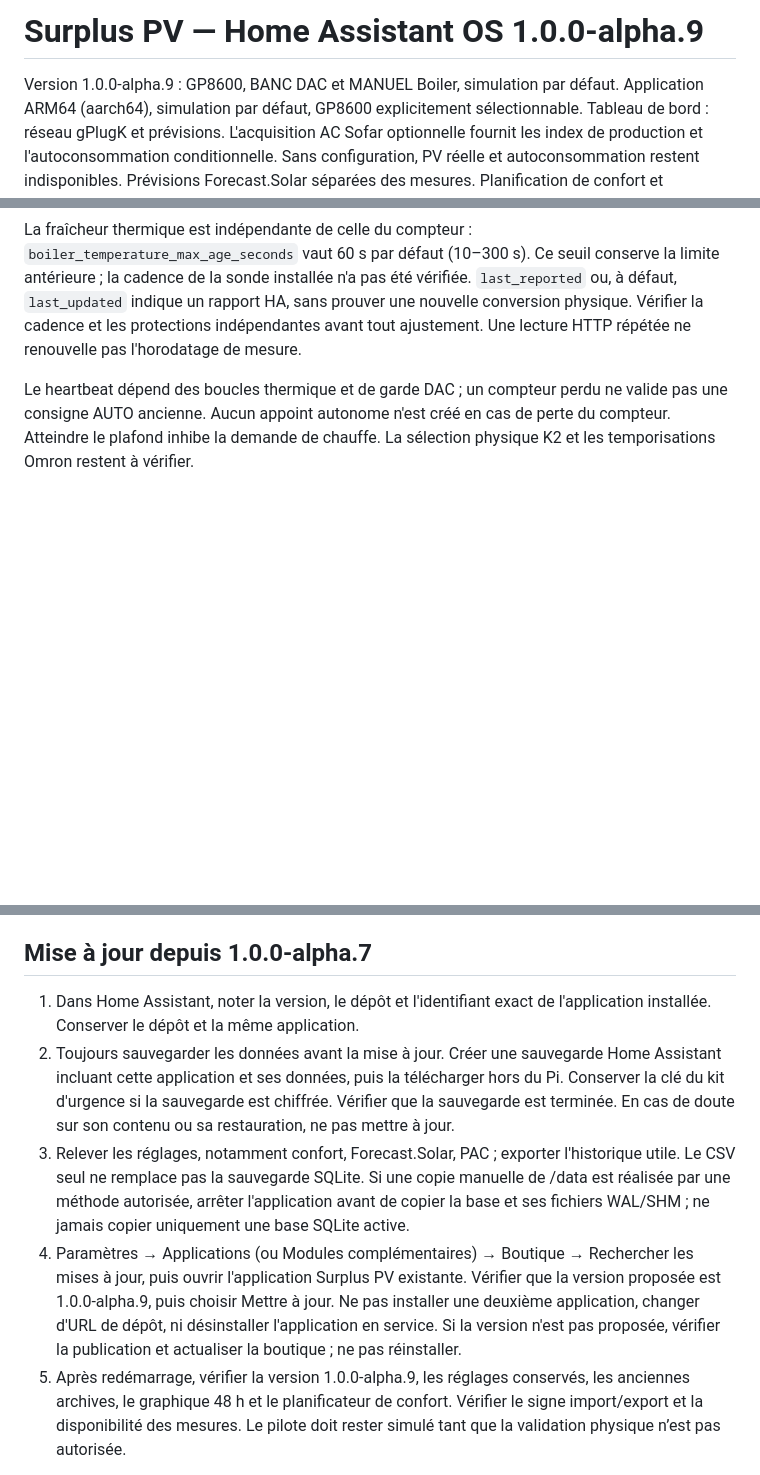
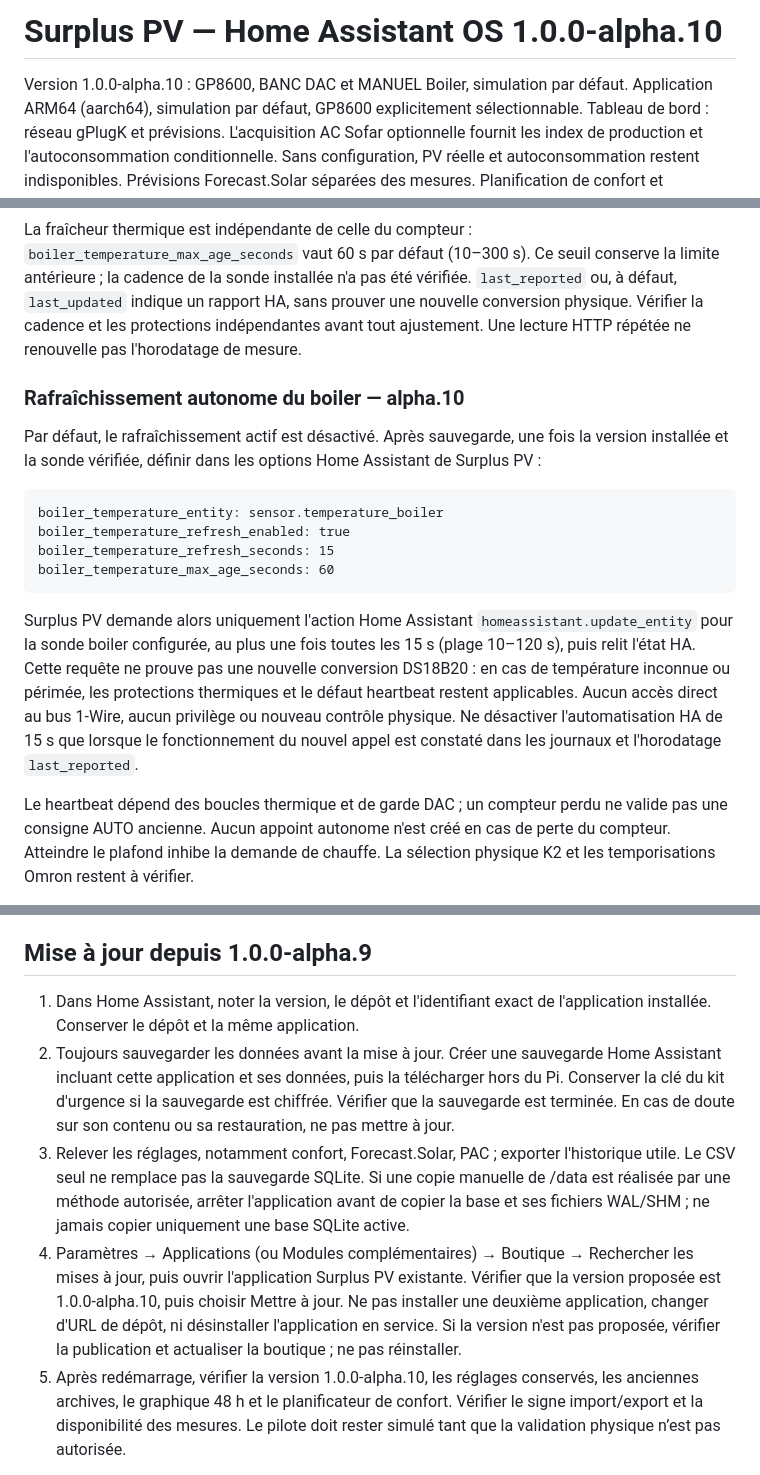
Before and after one commit to celienbr/Surplus-PV-HAOS, a Markdown page: haos_diagnostic/DOCS.md, 3 parts joined by grey strips. Rendered like a GitHub page; blank space fills up the shorter version.

Commit message:
docs(alpha.10): ship tested installation, active probe refresh and rollback guidance

```diff
--- a/haos_diagnostic/DOCS.md
+++ b/haos_diagnostic/DOCS.md
@@ -1,6 +1,6 @@
-# Surplus PV — Home Assistant OS 1.0.0-alpha.9
+# Surplus PV — Home Assistant OS 1.0.0-alpha.10
 
-Version 1.0.0-alpha.9 : GP8600, BANC DAC et MANUEL Boiler, simulation par défaut.
+Version 1.0.0-alpha.10 : GP8600, BANC DAC et MANUEL Boiler, simulation par défaut.
 Application ARM64 (aarch64), simulation par défaut, GP8600 explicitement sélectionnable.
 Tableau de bord : réseau gPlugK et prévisions. L'acquisition AC Sofar optionnelle
 fournit les index de production et l'autoconsommation conditionnelle. Sans configuration,
@@ -22,6 +22,27 @@ pas été vérifiée. `last_reported` ou, à défaut, `last_updated` indique un
 rapport HA, sans prouver une nouvelle conversion physique. Vérifier la cadence
 et les protections indépendantes avant tout ajustement. Une lecture HTTP
 répétée ne renouvelle pas l'horodatage de mesure.
+
+### Rafraîchissement autonome du boiler — alpha.10
+
+Par défaut, le rafraîchissement actif est désactivé. Après sauvegarde,
+une fois la version installée et la sonde vérifiée, définir dans les
+options Home Assistant de Surplus PV :
+
+    boiler_temperature_entity: sensor.temperature_boiler
+    boiler_temperature_refresh_enabled: true
+    boiler_temperature_refresh_seconds: 15
+    boiler_temperature_max_age_seconds: 60
+
+Surplus PV demande alors uniquement l'action Home Assistant
+`homeassistant.update_entity` pour la sonde boiler configurée, au plus une
+fois toutes les 15 s (plage 10–120 s), puis relit l'état HA. Cette requête
+ne prouve pas une nouvelle conversion DS18B20 : en cas de température
+inconnue ou périmée, les protections thermiques et le défaut heartbeat
+restent applicables. Aucun accès direct au bus 1-Wire, aucun privilège ou
+nouveau contrôle physique. Ne désactiver l'automatisation HA de 15 s que
+lorsque le fonctionnement du nouvel appel est constaté dans les journaux
+et l'horodatage `last_reported`.
 
 Le heartbeat dépend des boucles thermique et de garde DAC ; un compteur perdu
 ne valide pas une consigne AUTO ancienne. Aucun appoint autonome n'est créé en
@@ -54,7 +75,7 @@ activé dans HAOS par le propriétaire selon la documentation officielle avant
 un essai autorisé. Dockerfile inchangé : os/fcntl font partie de Python Linux.
 Tests GitHub Actions sans matériel ; Pi, mesures et intégration non validés.
 
-## Mise à jour depuis 1.0.0-alpha.7
+## Mise à jour depuis 1.0.0-alpha.9
 
 1. Dans Home Assistant, noter la version, le dépôt et l'identifiant exact de
    l'application installée. Conserver le dépôt et la même application.
@@ -69,11 +90,11 @@ Tests GitHub Actions sans matériel ; Pi, mesures et intégration non validés.
    ne jamais copier uniquement une base SQLite active.
 4. Paramètres → Applications (ou Modules complémentaires) → Boutique →
    Rechercher les mises à jour, puis ouvrir l'application Surplus PV existante.
-   Vérifier que la version proposée est 1.0.0-alpha.9, puis choisir Mettre à jour.
+   Vérifier que la version proposée est 1.0.0-alpha.10, puis choisir Mettre à jour.
    Ne pas installer une deuxième application, changer d'URL de dépôt, ni
    désinstaller l'application en service. Si la version n'est pas proposée,
    vérifier la publication et actualiser la boutique ; ne pas réinstaller.
-5. Après redémarrage, vérifier la version 1.0.0-alpha.9, les réglages conservés,
+5. Après redémarrage, vérifier la version 1.0.0-alpha.10, les réglages conservés,
    les anciennes archives, le graphique 48 h et le planificateur de confort.
    Vérifier le signe import/export et la disponibilité des mesures. Le pilote doit rester simulé tant que la validation physique n’est pas autorisée.
 
```
Also changed, not shown: other parts of haos_diagnostic/DOCS.md (+1 -1 lines).
